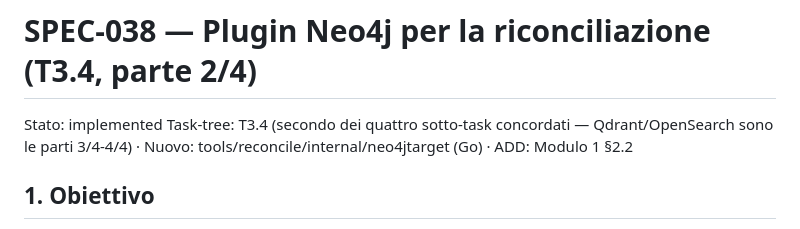
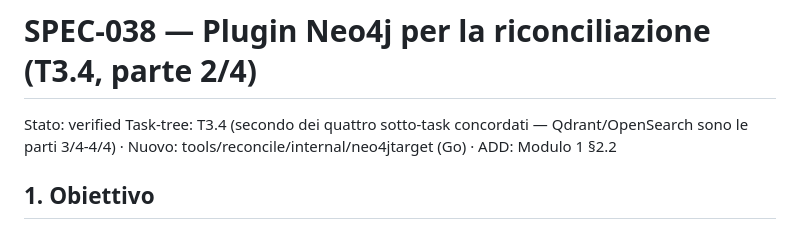
Before and after one commit to nepryoon/eci, a Markdown page: docs/specs/SPEC-038-reconcile-neo4j.md, the part around the change. Rendered like a GitHub page.

Commit message:
docs(SPEC-038): stato verified dopo review completa

```diff
--- a/docs/specs/SPEC-038-reconcile-neo4j.md
+++ b/docs/specs/SPEC-038-reconcile-neo4j.md
@@ -1,5 +1,5 @@
 # SPEC-038 — Plugin Neo4j per la riconciliazione (T3.4, parte 2/4)
-Stato: implemented
+Stato: verified
 Task-tree: T3.4 (secondo dei quattro sotto-task concordati — Qdrant/OpenSearch sono le parti 3/4-4/4) · Nuovo: tools/reconcile/internal/neo4jtarget (Go) · ADD: Modulo 1 §2.2
 
 ## 1. Obiettivo
```
